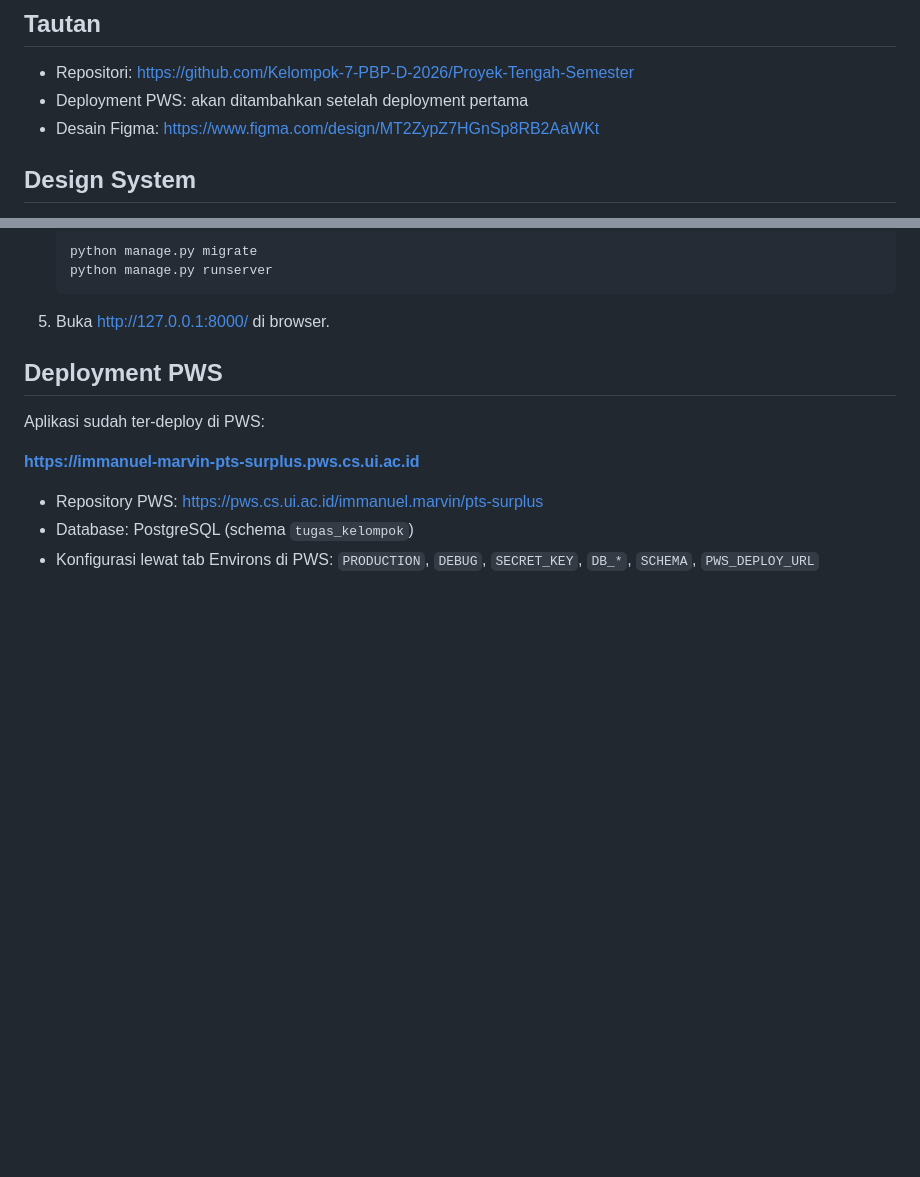
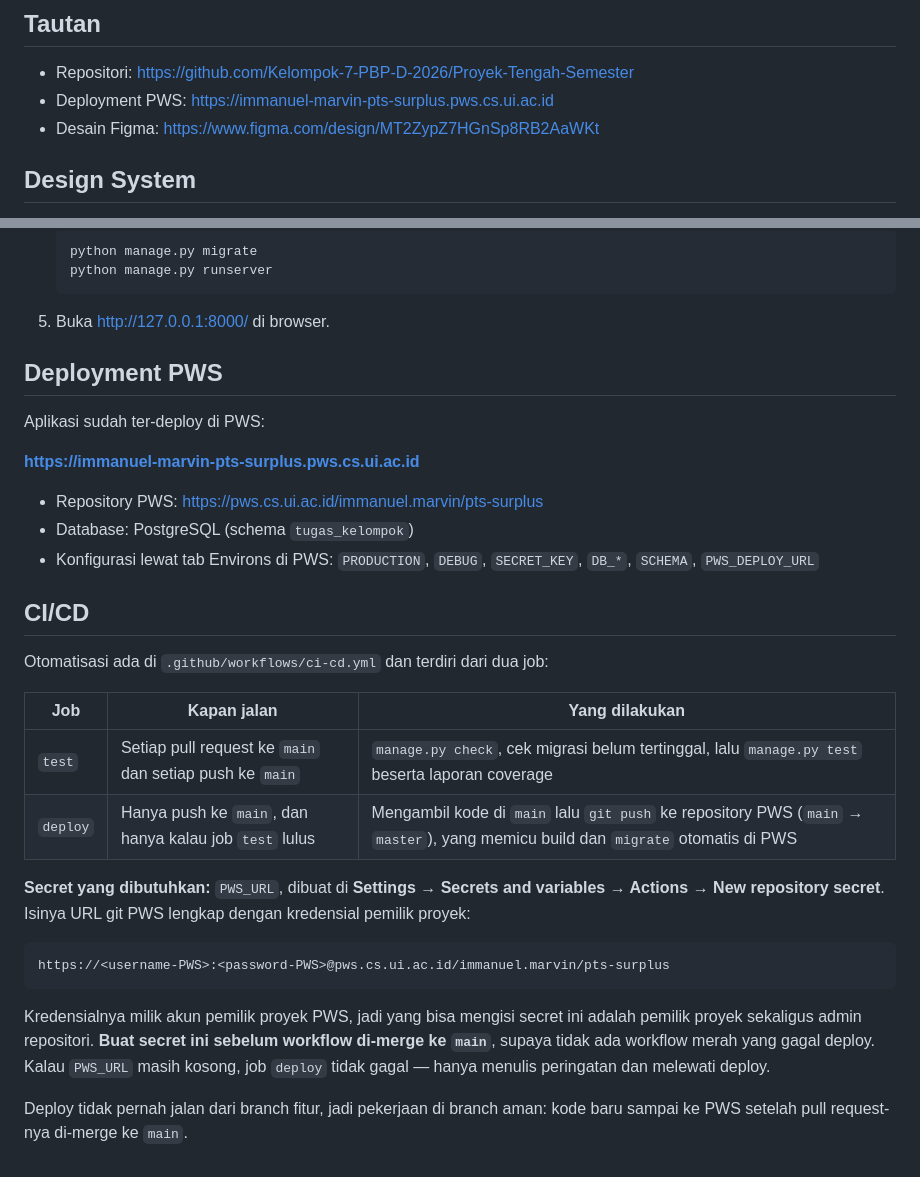
Before and after one commit to Kelompok-7-PBP-D-2026/Proyek-Tengah-Semester, a Markdown page: README.md, 2 parts joined by grey strips. Rendered like a GitHub page; blank space fills up the shorter version.

Commit message:
docs(readme): dokumentasikan alur CI/CD dan perbaiki tautan deployment

````diff
--- a/README.md
+++ b/README.md
@@ -65,7 +65,7 @@ di https://wiki.openstreetmap.org/wiki/API.
 ## Tautan
 
 - Repositori: https://github.com/Kelompok-7-PBP-D-2026/Proyek-Tengah-Semester
-- Deployment PWS: akan ditambahkan setelah deployment pertama
+- Deployment PWS: https://immanuel-marvin-pts-surplus.pws.cs.ui.ac.id
 - Desain Figma: https://www.figma.com/design/MT2ZypZ7HGnSp8RB2AaWKt
 
 ## Design System
@@ -115,3 +115,22 @@ Aplikasi sudah ter-deploy di PWS:
 - Repository PWS: https://pws.cs.ui.ac.id/immanuel.marvin/pts-surplus
 - Database: PostgreSQL (schema `tugas_kelompok`)
 - Konfigurasi lewat tab Environs di PWS: `PRODUCTION`, `DEBUG`, `SECRET_KEY`, `DB_*`, `SCHEMA`, `PWS_DEPLOY_URL`
+
+## CI/CD
+
+Otomatisasi ada di `.github/workflows/ci-cd.yml` dan terdiri dari dua job:
+
+| Job | Kapan jalan | Yang dilakukan |
+|---|---|---|
+| `test` | Setiap pull request ke `main` dan setiap push ke `main` | `manage.py check`, cek migrasi belum tertinggal, lalu `manage.py test` beserta laporan coverage |
+| `deploy` | Hanya push ke `main`, dan hanya kalau job `test` lulus | Mengambil kode di `main` lalu `git push` ke repository PWS (`main` → `master`), yang memicu build dan `migrate` otomatis di PWS |
+
+**Secret yang dibutuhkan:** `PWS_URL`, dibuat di **Settings → Secrets and variables → Actions → New repository secret**. Isinya URL git PWS lengkap dengan kredensial pemilik proyek:
+
+```
+https://<username-PWS>:<password-PWS>@pws.cs.ui.ac.id/immanuel.marvin/pts-surplus
+```
+
+Kredensialnya milik akun pemilik proyek PWS, jadi yang bisa mengisi secret ini adalah pemilik proyek sekaligus admin repositori. **Buat secret ini sebelum workflow di-merge ke `main`**, supaya tidak ada workflow merah yang gagal deploy. Kalau `PWS_URL` masih kosong, job `deploy` tidak gagal — hanya menulis peringatan dan melewati deploy.
+
+Deploy tidak pernah jalan dari branch fitur, jadi pekerjaan di branch aman: kode baru sampai ke PWS setelah pull request-nya di-merge ke `main`.
````
